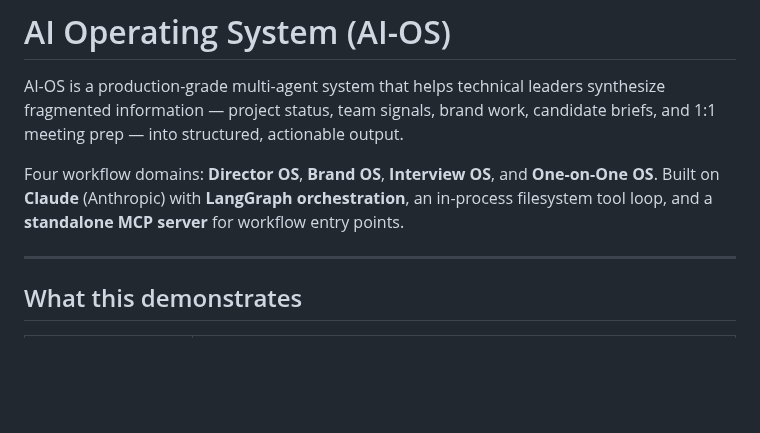
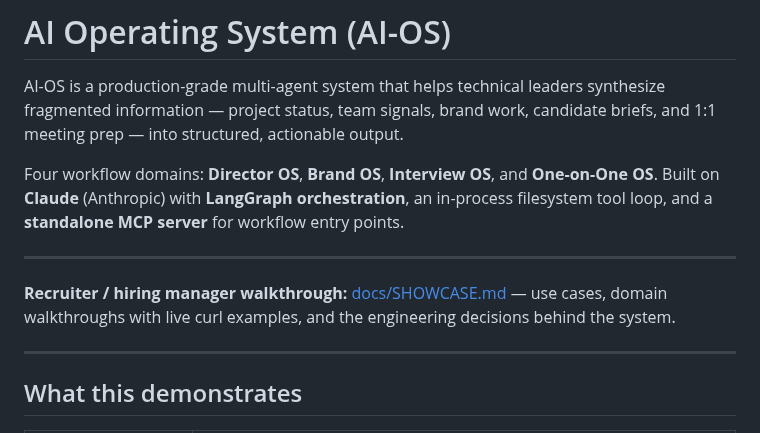
Before and after one commit to ramirez-ai-labs/ai-operating-system, a Markdown page: README.md, the part around the change. Drawn GitHub-style; blank space fills up the shorter version.

Commit message:
docs: add SHOWCASE.md — recruiter and hiring manager walkthrough with domain examples and technical depth

```diff
--- a/README.md
+++ b/README.md
@@ -8,6 +8,10 @@ Four workflow domains: **Director OS**, **Brand OS**, **Interview OS**, and
 **One-on-One OS**. Built on **Claude** (Anthropic) with **LangGraph
 orchestration**, an in-process filesystem tool loop, and a **standalone MCP
 server** for workflow entry points.
+
+---
+
+**Recruiter / hiring manager walkthrough:** [docs/SHOWCASE.md](docs/SHOWCASE.md) — use cases, domain walkthroughs with live curl examples, and the engineering decisions behind the system.
 
 ---
 
```
Also changed, not shown: docs/SHOWCASE.md (added, +243 -0 lines).
